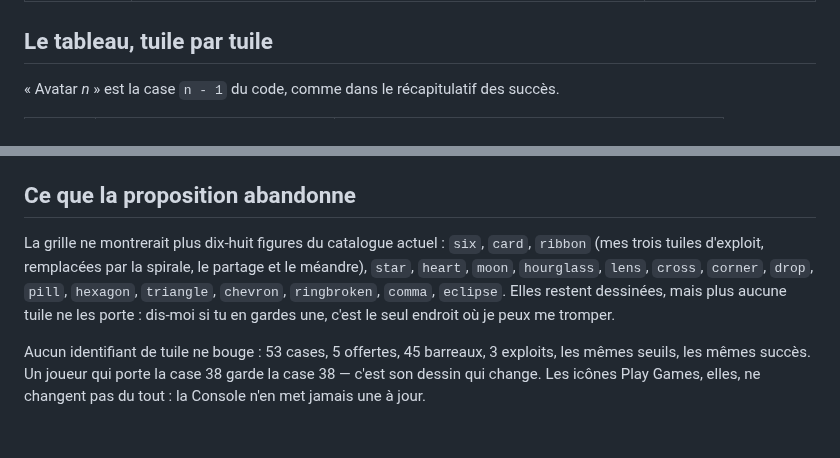
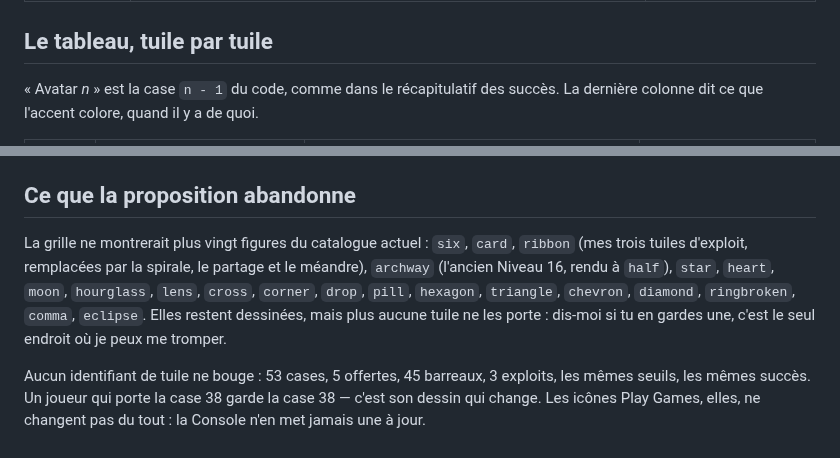
Before and after one commit to jfongue/lettre-minute, a Markdown page: docs/avatar-mapping.md, 2 parts joined by grey strips. GitHub-like rendering.

```diff
--- a/docs/avatar-mapping.md
+++ b/docs/avatar-mapping.md
@@ -44,5 +73,5 @@ c'est ce qui fait qu'une tuile dit encore ce qu'elle a coûté.
 ## Le tableau, tuile par tuile
 
 « Avatar *n* » est la case `n - 1` du code, comme dans le récapitulatif des
-succès.
+succès. La dernière colonne dit ce que l'accent colore, quand il y a de quoi.
 
@@ -107,13 +136,13 @@ prochain barreau ou le prochain exploit sans rien redessiner :
 
 ## Ce que la proposition abandonne
 
-La grille ne montrerait plus dix-huit figures du catalogue actuel : `six`,
-`card`, `ribbon` (mes trois tuiles d'exploit, remplacées par la spirale, le
-partage et le méandre), `star`, `heart`, `moon`, `hourglass`, `lens`, `cross`,
-`corner`, `drop`, `pill`, `hexagon`, `triangle`, `chevron`, `ringbroken`,
-`comma`, `eclipse`. Elles restent dessinées, mais plus aucune tuile ne les
-porte : dis-moi si tu en gardes une, c'est le seul endroit où je peux me
-tromper.
+La grille ne montrerait plus vingt figures du catalogue actuel : `six`, `card`,
+`ribbon` (mes trois tuiles d'exploit, remplacées par la spirale, le partage et
+le méandre), `archway` (l'ancien Niveau 16, rendu à `half`), `star`, `heart`,
+`moon`, `hourglass`, `lens`, `cross`, `corner`, `drop`, `pill`, `hexagon`,
+`triangle`, `chevron`, `diamond`, `ringbroken`, `comma`, `eclipse`. Elles
+restent dessinées, mais plus aucune tuile ne les porte : dis-moi si tu en gardes
+une, c'est le seul endroit où je peux me tromper.
 
 Aucun identifiant de tuile ne bouge : 53 cases, 5 offertes, 45 barreaux,
 3 exploits, les mêmes seuils, les mêmes succès. Un joueur qui porte la case 38
```
Also changed, not shown: other parts of docs/avatar-mapping.md (+95 -66 lines), docs/avatar-mapping.png, docs/avatar-shapes.png (deleted), 2 other files.
